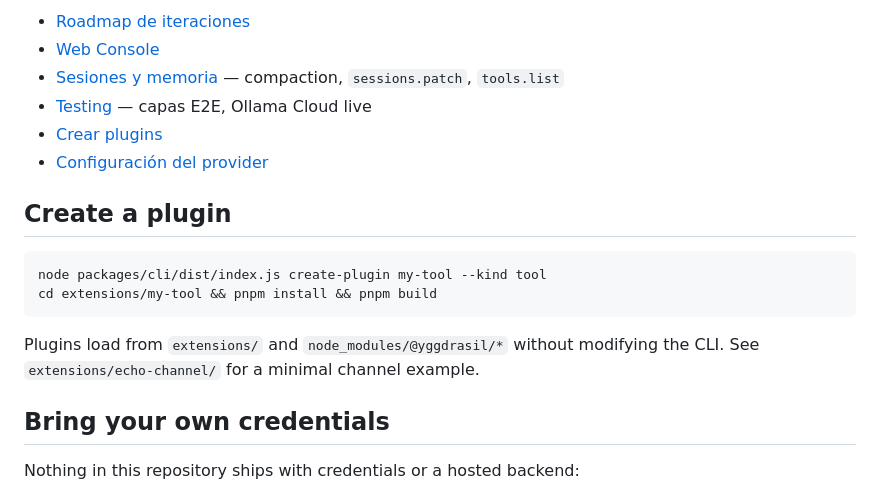
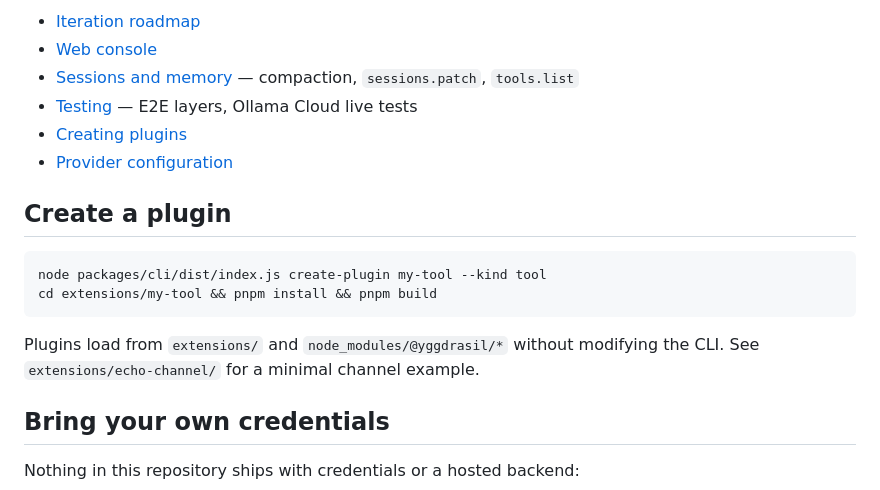
Before and after one commit to mauriciorossdev/yggdrasilOS, a Markdown page: README.md, the part around one of its changes. Drawn GitHub-style.

````diff
--- a/README.md
+++ b/README.md
@@ -56,10 +77,10 @@ Ver [`docs/`](docs/README.md):
 
-- [Roadmap de iteraciones](docs/roadmap-iteraciones.md)
-- [Web Console](docs/web-console.md)
-- [Sesiones y memoria](docs/sessions.md) — compaction, `sessions.patch`, `tools.list`
-- [Testing](docs/testing.md) — capas E2E, Ollama Cloud live
-- [Crear plugins](docs/creating-plugins.md)
-- [Configuración del provider](docs/provider-config.md)
+- [Iteration roadmap](docs/roadmap-iteraciones.md)
+- [Web console](docs/web-console.md)
+- [Sessions and memory](docs/sessions.md) — compaction, `sessions.patch`, `tools.list`
+- [Testing](docs/testing.md) — E2E layers, Ollama Cloud live tests
+- [Creating plugins](docs/creating-plugins.md)
+- [Provider configuration](docs/provider-config.md)
 
 ## Create a plugin
 
@@ -68,7 +89,8 @@ node packages/cli/dist/index.js create-plugin my-tool --kind tool
 cd extensions/my-tool && pnpm install && pnpm build
 ```
 
-Plugins load from `extensions/` and `node_modules/@yggdrasil/*` without modifying the CLI. See `extensions/echo-channel/` for a minimal channel example.
+Plugins load from `extensions/` and `node_modules/@yggdrasil/*` without modifying the CLI. See `extensions/echo-channel/`
+for a minimal channel example.
 
 ## Bring your own credentials
 
````
Also changed, not shown: other parts of README.md (+28 -7 lines).
